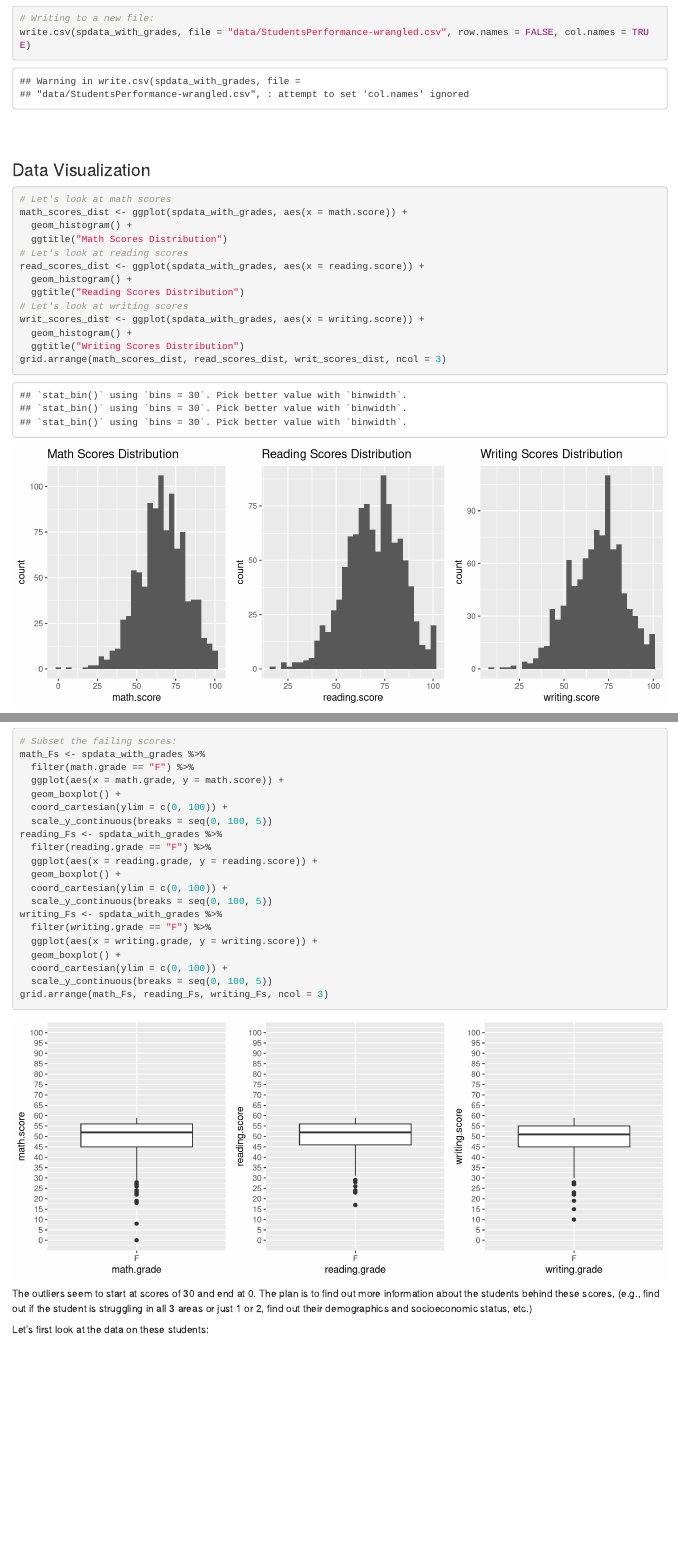
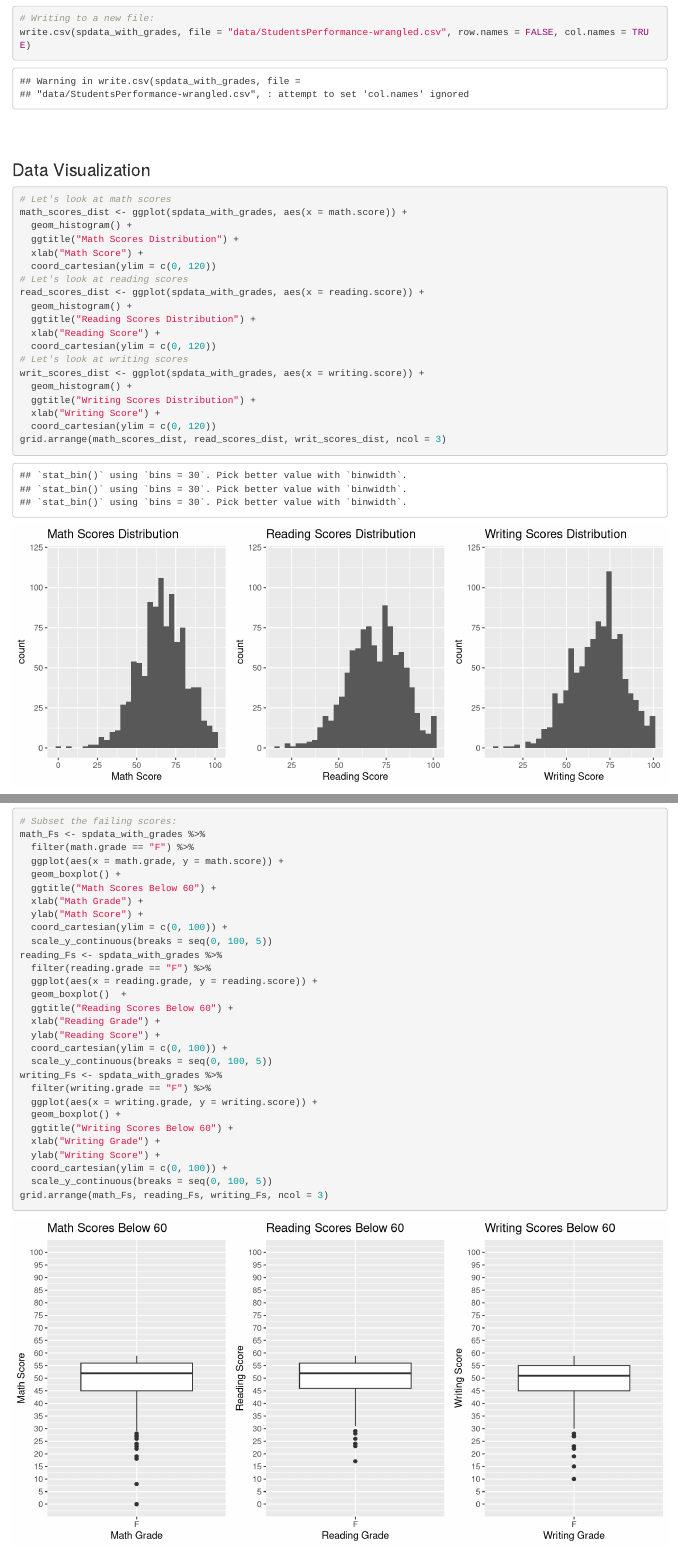
Before and after one commit to nicolettejohnson/student-performance-r, an R Markdown document (exploratory-analysis.Rmd): the page in a window 1100 px wide, from 6100 px down, and a second part further down, joined at a grey line. Rendered offline with R 4.5, knitr and Pandoc, with nearby package versions; some code elsewhere in the file could not run offline.

Commit message:
Improved labels on sub-30 boxplot, added new graph for sub-30 student scores grouped by Student ID

````diff
--- a/exploratory-analysis.Rmd
+++ b/exploratory-analysis.Rmd
@@ -176,15 +176,21 @@ write.csv(spdata_with_grades, file = "data/StudentsPerformance-wrangled.csv", ro
 # Let's look at math scores
 math_scores_dist <- ggplot(spdata_with_grades, aes(x = math.score)) +
   geom_histogram() +
-  ggtitle("Math Scores Distribution")
+  ggtitle("Math Scores Distribution") +
+  xlab("Math Score") +
+  coord_cartesian(ylim = c(0, 120))
 # Let's look at reading scores
 read_scores_dist <- ggplot(spdata_with_grades, aes(x = reading.score)) +
   geom_histogram() +
-  ggtitle("Reading Scores Distribution")
+  ggtitle("Reading Scores Distribution") +
+  xlab("Reading Score") +
+  coord_cartesian(ylim = c(0, 120))
 # Let's look at writing scores
 writ_scores_dist <- ggplot(spdata_with_grades, aes(x = writing.score)) +
   geom_histogram() +
-  ggtitle("Writing Scores Distribution")
+  ggtitle("Writing Scores Distribution") +
+  xlab("Writing Score") +
+  coord_cartesian(ylim = c(0, 120))
 grid.arrange(math_scores_dist, read_scores_dist, writ_scores_dist, ncol = 3)
 ```
 
@@ -428,24 +434,33 @@ Remember that in our proportion graphs, Groups A and B seemed to struggle the mo
 
 And remember our boxplot of our scores from earlier? Here are just the failing scores:
 
-```{r}
+```{r fig.height = 5, fig.width = 10}
 # Subset the failing scores:
 math_Fs <- spdata_with_grades %>%
   filter(math.grade == "F") %>%
   ggplot(aes(x = math.grade, y = math.score)) +
   geom_boxplot() +
+  ggtitle("Math Scores Below 60") +
+  xlab("Math Grade") +
+  ylab("Math Score") +
   coord_cartesian(ylim = c(0, 100)) +
   scale_y_continuous(breaks = seq(0, 100, 5))
 reading_Fs <- spdata_with_grades %>%
   filter(reading.grade == "F") %>%
   ggplot(aes(x = reading.grade, y = reading.score)) +
-  geom_boxplot() +
+  geom_boxplot()  +
+  ggtitle("Reading Scores Below 60") +
+  xlab("Reading Grade") +
+  ylab("Reading Score") +
   coord_cartesian(ylim = c(0, 100)) +
   scale_y_continuous(breaks = seq(0, 100, 5))
 writing_Fs <- spdata_with_grades %>%
   filter(writing.grade == "F") %>%
   ggplot(aes(x = writing.grade, y = writing.score)) +
   geom_boxplot() +
+  ggtitle("Writing Scores Below 60") +
+  xlab("Writing Grade") +
+  ylab("Writing Score") +
   coord_cartesian(ylim = c(0, 100)) +
   scale_y_continuous(breaks = seq(0, 100, 5))
 grid.arrange(math_Fs, reading_Fs, writing_Fs, ncol = 3)
````
Also changed, not shown: exploratory-analysis.Rmd (25 more changed lines).
